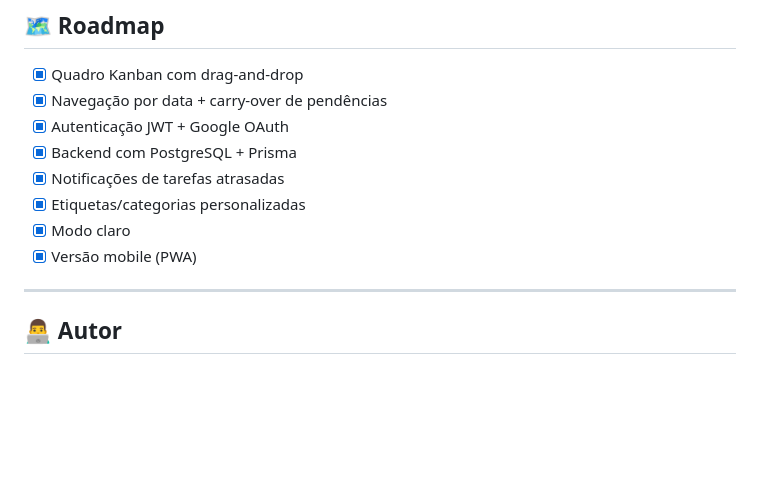
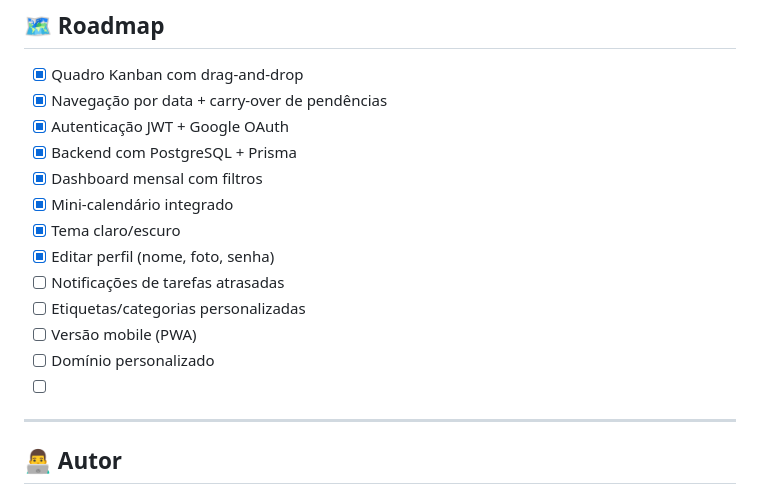
Before and after one commit to mor3sco/TaskFlow, a Markdown page: README.md, the part around the change. GitHub-like rendering; blank space fills up the shorter version.

Commit message:
Revise feature checklist in README
Updated feature checklist in README to reflect current status.

```diff
--- a/README.md
+++ b/README.md
@@ -136,11 +136,15 @@ taskflow/
 - [x] Navegação por data + carry-over de pendências
 - [x] Autenticação JWT + Google OAuth
 - [x] Backend com PostgreSQL + Prisma
-- [x] Notificações de tarefas atrasadas
-- [x] Etiquetas/categorias personalizadas
-- [x] Modo claro
-- [x] Versão mobile (PWA)
-
+- [x] Dashboard mensal com filtros
+- [x] Mini-calendário integrado
+- [x] Tema claro/escuro
+- [x] Editar perfil (nome, foto, senha)
+- [ ] Notificações de tarefas atrasadas
+- [ ] Etiquetas/categorias personalizadas
+- [ ] Versão mobile (PWA)
+- [ ] Domínio personalizado
+- [ ]
 ---
 
 ## 👨‍💻 Autor
```
